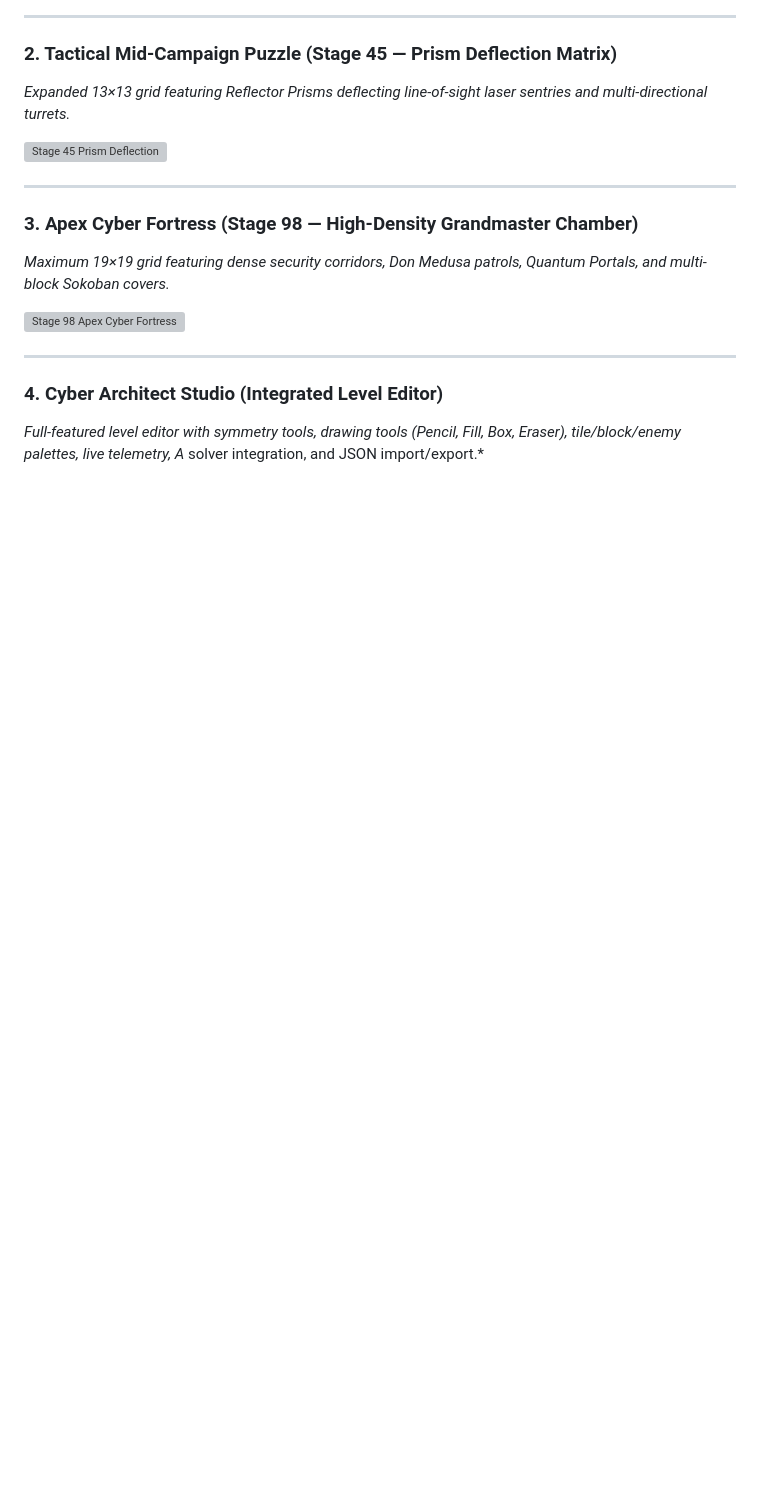
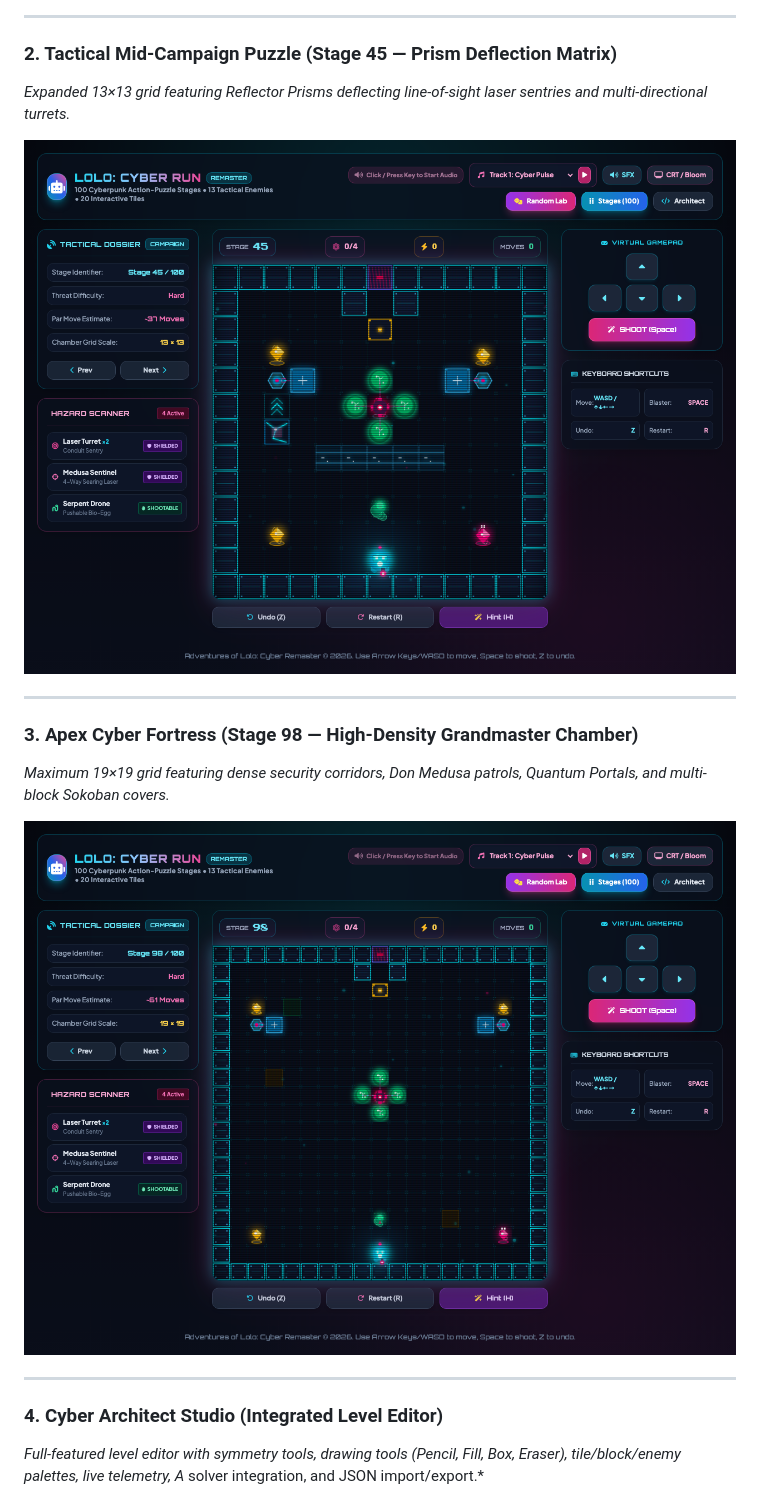
Before and after one commit to codecaine-zz/html_games, a Markdown page: README.md, the part around one of its changes. Drawn GitHub-style; blank space fills up the shorter version; grey boxes are pictures that could not be loaded.

```diff
--- a/README.md
+++ b/README.md
@@ -30,14 +30,14 @@ As Operative Lolo, your mission is to navigate through security sectors, outsmar
 ### 2. Tactical Mid-Campaign Puzzle (Stage 45 — Prism Deflection Matrix)
 *Expanded 13×13 grid featuring Reflector Prisms deflecting line-of-sight laser sentries and multi-directional turrets.*
 
-![Stage 45 Prism Deflection](screenshots/gameplay_stage45.png)
+![Stage 45 Prism Deflection](lolo/screenshots/gameplay_stage45.png)
 
 ---
 
 ### 3. Apex Cyber Fortress (Stage 98 — High-Density Grandmaster Chamber)
 *Maximum 19×19 grid featuring dense security corridors, Don Medusa patrols, Quantum Portals, and multi-block Sokoban covers.*
 
-![Stage 98 Apex Cyber Fortress](screenshots/gameplay_stage98.png)
+![Stage 98 Apex Cyber Fortress](lolo/screenshots/gameplay_stage98.png)
 
 ---
 
```
Also changed, not shown: other parts of README.md (+9 -9 lines).
